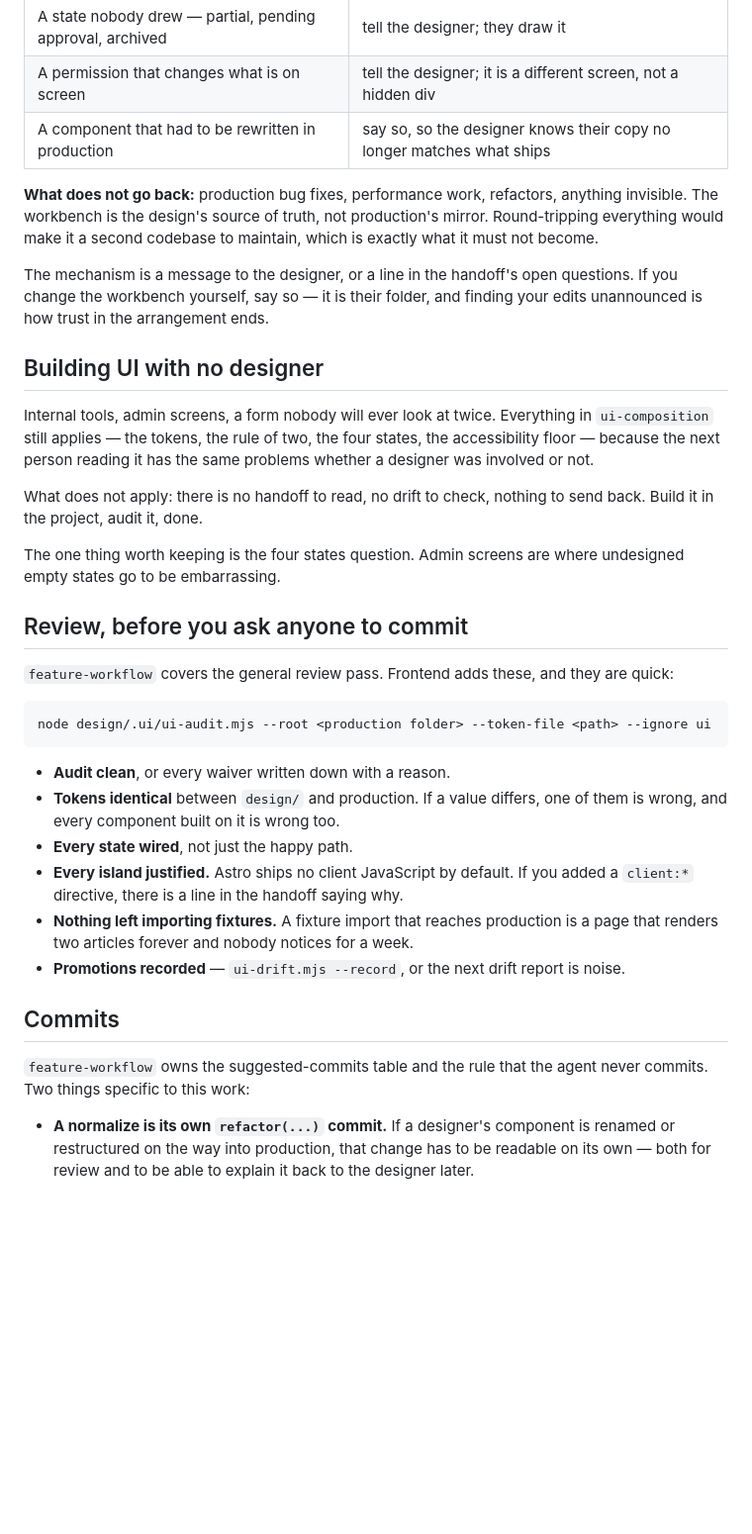
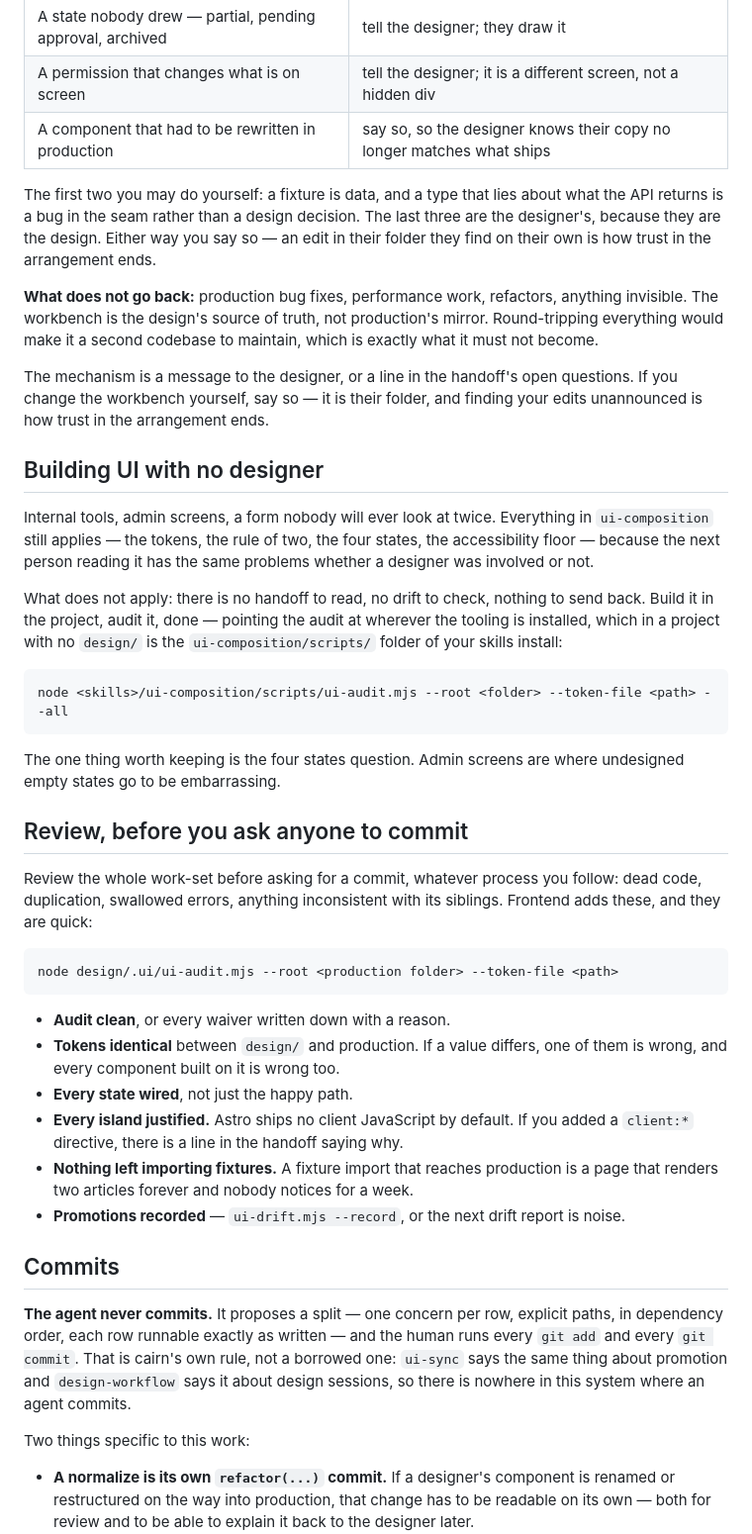
Before and after one commit to AndreaTuci/cairn, a Markdown page: skills/dev-workflow/SKILL.md, the part around one of its changes. Shown at 99% size. Drawn GitHub-style; blank space fills up the shorter version.

Commit message:
fix(dev-workflow): name the drift list that blocks, and who edits the fixtures

````diff
--- a/skills/dev-workflow/SKILL.md
+++ b/skills/dev-workflow/SKILL.md
@@ -121,6 +129,11 @@ So: when production learns something design-visible, it goes back into the workb
 | A permission that changes what is on screen | tell the designer; it is a different screen, not a hidden div |
 | A component that had to be rewritten in production | say so, so the designer knows their copy no longer matches what ships |
 
+The first two you may do yourself: a fixture is data, and a type that lies about what the API
+returns is a bug in the seam rather than a design decision. The last three are the designer's,
+because they are the design. Either way you say so — an edit in their folder they find on their
+own is how trust in the arrangement ends.
+
 **What does not go back:** production bug fixes, performance work, refactors, anything invisible.
 The workbench is the design's source of truth, not production's mirror. Round-tripping everything
 would make it a second codebase to maintain, which is exactly what it must not become.
@@ -137,17 +150,24 @@ floor — because the next person reading it has the same problems whether a des
 or not.
 
 What does not apply: there is no handoff to read, no drift to check, nothing to send back. Build
-it in the project, audit it, done.
+it in the project, audit it, done — pointing the audit at wherever the tooling is installed, which
+in a project with no `design/` is the `ui-composition/scripts/` folder of your skills install:
+
+```bash
+node <skills>/ui-composition/scripts/ui-audit.mjs --root <folder> --token-file <path> --all
+```
 
 The one thing worth keeping is the four states question. Admin screens are where undesigned empty
 states go to be embarrassing.
 
 ## Review, before you ask anyone to commit
 
-`feature-workflow` covers the general review pass. Frontend adds these, and they are quick:
+Review the whole work-set before asking for a commit, whatever process you follow: dead code,
+duplication, swallowed errors, anything inconsistent with its siblings. Frontend adds these, and
+they are quick:
 
 ```bash
-node design/.ui/ui-audit.mjs --root <production folder> --token-file <path> --ignore ui
+node design/.ui/ui-audit.mjs --root <production folder> --token-file <path>
 ```
 
 - **Audit clean**, or every waiver written down with a reason.
@@ -162,7 +182,12 @@ node design/.ui/ui-audit.mjs --root <production folder> --token-file <path> --ig
 
 ## Commits
 
-`feature-workflow` owns the suggested-commits table and the rule that the agent never commits.
+**The agent never commits.** It proposes a split — one concern per row, explicit paths, in
+dependency order, each row runnable exactly as written — and the human runs every `git add` and
+every `git commit`. That is cairn's own rule, not a borrowed one: `ui-sync` says the same thing
+about promotion and `design-workflow` says it about design sessions, so there is nowhere in this
+system where an agent commits.
+
 Two things specific to this work:
 
 - **A normalize is its own `refactor(...)` commit.** If a designer's component is renamed or
````
Also changed, not shown: other parts of skills/dev-workflow/SKILL.md (+14 -6 lines).
